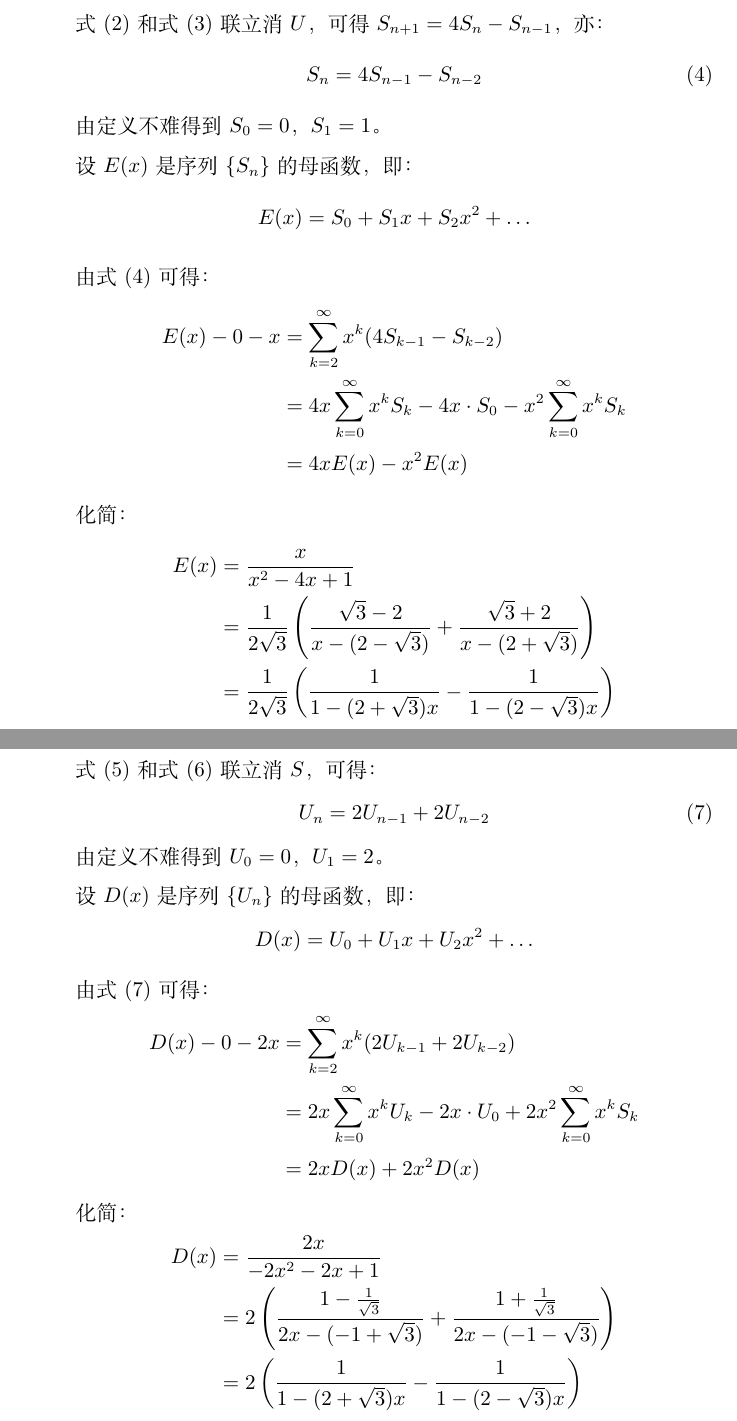
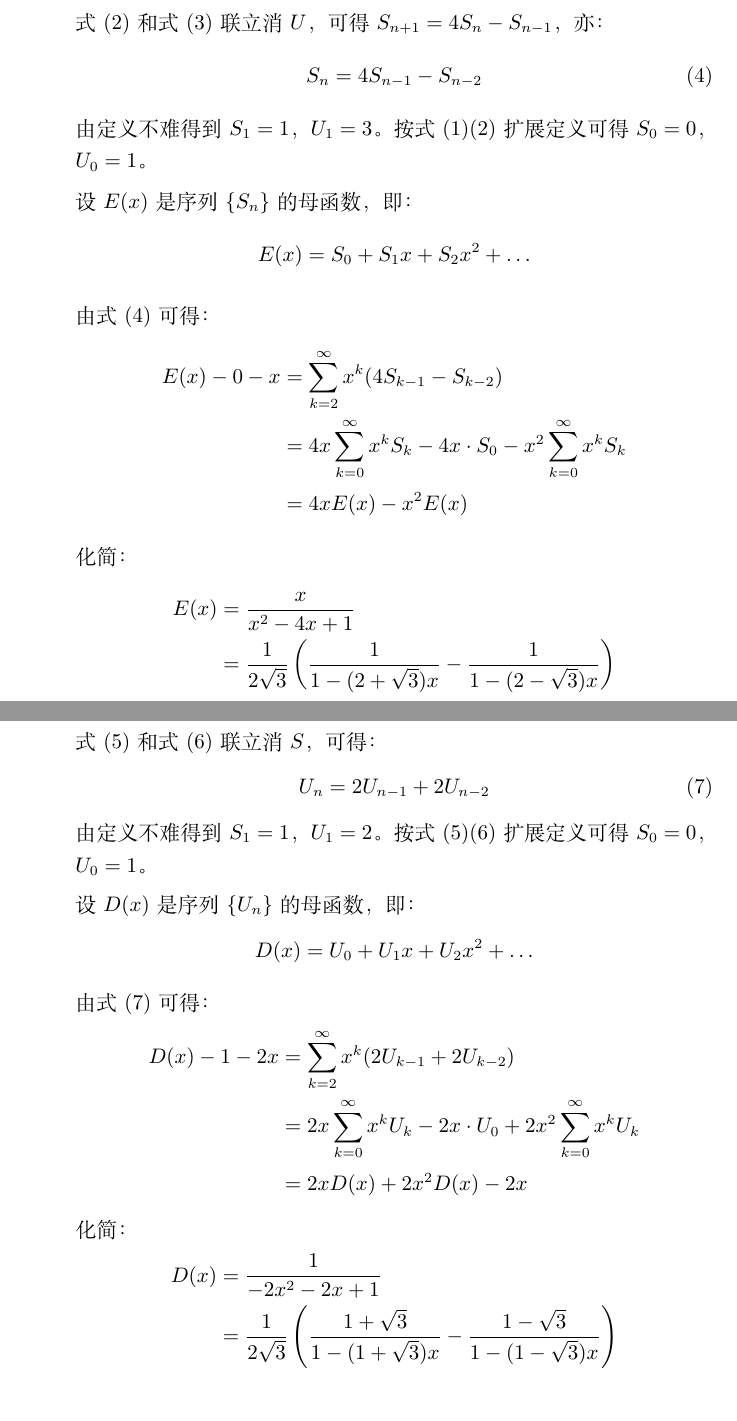
Before and after one commit to xurongchen/CombinatorialMathematicsHW, a LaTeX problem sheet (Homework3/Solution/assignment.tex, which reads Homework3/Solution/Details/solve1.tex, Homework3/Solution/Details/solve2.tex): two parts of pages 1 and 2 of 3, joined at a grey line, cut so that both start at the same text. Compiled offline with XeLaTeX.

Commit message:
Homework 3

```diff
--- a/Homework3/Solution/Details/solve1.tex
+++ b/Homework3/Solution/Details/solve1.tex
@@ -10,7 +10,7 @@
     \begin{align}
         S_n=4S_{n-1}-S_{n-2}
     \end{align}
-    由定义不难得到$S_0=0$，$S_1=1$。
+    由定义不难得到$S_1=1$，$U_1=3$。按式(1)(2)扩展定义可得$S_0=0$，$U_0=1$。
 
     设$E(x)$是序列$\{S_n\}$的母函数，即：
     \begin{align*}
@@ -26,7 +26,7 @@
     化简：
     \begin{align*}
         E(x) &= \frac{x}{x^2-4x+1}\\
-        &= \frac{1}{2\sqrt{3}}\left(\frac{\sqrt{3}-2}{x-(2-\sqrt{3})}+\frac{\sqrt{3}+2}{x-(2+\sqrt{3})}\right)\\
+        % &= \frac{1}{2\sqrt{3}}\left(\frac{\sqrt{3}-2}{x-(2-\sqrt{3})}+\frac{\sqrt{3}+2}{x-(2+\sqrt{3})}\right)\\
         &= \frac{1}{2\sqrt{3}}\left(\frac{1}{1-(2+\sqrt{3})x}-\frac{1}{1-(2-\sqrt{3})x}\right)
     \end{align*}
     于是：
--- a/Homework3/Solution/Details/solve2.tex
+++ b/Homework3/Solution/Details/solve2.tex
@@ -9,7 +9,7 @@
     \begin{align}
         U_{n}=2U_{n-1}+2U_{n-2}
     \end{align}
-    由定义不难得到$U_0=0$，$U_1=2$。
+    由定义不难得到$S_1=1$，$U_1=2$。按式(5)(6)扩展定义可得$S_0=0$，$U_0=1$。
 
     设$D(x)$是序列$\{U_n\}$的母函数，即：
     \begin{align*}
@@ -18,15 +18,15 @@
 
     由式(7)可得：
     \begin{align*}
-        D(x) - 0 - 2x &= \sum_{k=2}^\infty x^k(2U_{k-1}+2U_{k-2})\\
-        &= 2x\sum_{k=0}^\infty x^kU_{k} - 2x\cdot U_0 + 2x^2\sum_{k=0}^\infty x^kS_{k}\\
-        &= 2xD(x) + 2x^2D(x)
+        D(x) - 1 - 2x &= \sum_{k=2}^\infty x^k(2U_{k-1}+2U_{k-2})\\
+        &= 2x\sum_{k=0}^\infty x^kU_{k} - 2x\cdot U_0 + 2x^2\sum_{k=0}^\infty x^kU_{k}\\
+        &= 2xD(x) + 2x^2D(x) - 2x
     \end{align*}
     化简：
     \begin{align*}
-        D(x) &= \frac{2x}{-2x^2-2x+1}\\
-        &= 2\left(\frac{1-\frac{1}{\sqrt{3}}}{2x-(-1+\sqrt{3})}+\frac{1+\frac{1}{\sqrt{3}}}{2x-(-1-\sqrt{3})}\right)\\
-        &= 2\left(\frac{1}{1-(2+\sqrt{3})x}-\frac{1}{1-(2-\sqrt{3})x}\right)
+        D(x) &= \frac{1}{-2x^2-2x+1}\\
+        % &= 2\left(\frac{1-\frac{1}{\sqrt{3}}}{2x-(-1+\sqrt{3})}+\frac{1+\frac{1}{\sqrt{3}}}{2x-(-1-\sqrt{3})}\right)\\
+        &= \frac{1}{2\sqrt{3}}\left(\frac{1+\sqrt{3}}{1-(1+\sqrt{3})x}-\frac{1-\sqrt{3}}{1-(1-\sqrt{3})x}\right)
     \end{align*}
     于是：
     \begin{align*}
```
Also changed, not shown: Homework3/Solution/Details/solve2.tex (8 more changed lines).
